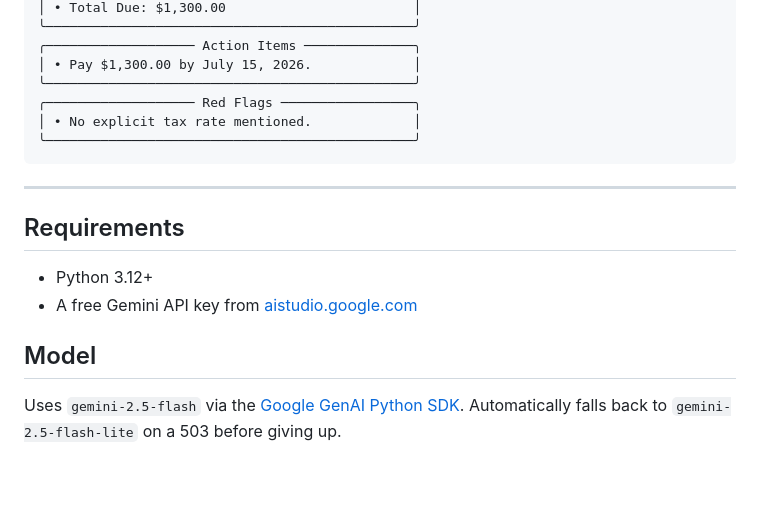
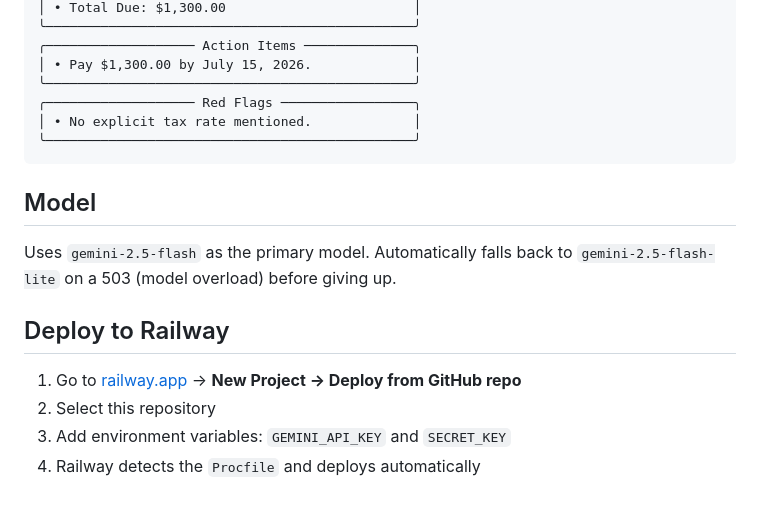
Before and after one commit to petetorres375-glitch/doc-analyzer, a Markdown page: README.md, the part around one of its changes. GitHub-like rendering.

````diff
--- a/README.md
+++ b/README.md
@@ -81,13 +69,13 @@ python doc_analyzer.py sample_docs/sample_invoice.txt
 ╰───────────────────────────────────────────────╯
 ```
 
----
-
-## Requirements
-
-- Python 3.12+
-- A free Gemini API key from [aistudio.google.com](https://aistudio.google.com)
-
 ## Model
 
-Uses `gemini-2.5-flash` via the [Google GenAI Python SDK](https://github.com/google-gemini/generative-ai-python). Automatically falls back to `gemini-2.5-flash-lite` on a 503 before giving up.
+Uses `gemini-2.5-flash` as the primary model. Automatically falls back to `gemini-2.5-flash-lite` on a 503 (model overload) before giving up.
+
+## Deploy to Railway
+
+1. Go to [railway.app](https://railway.app) → **New Project → Deploy from GitHub repo**
+2. Select this repository
+3. Add environment variables: `GEMINI_API_KEY` and `SECRET_KEY`
+4. Railway detects the `Procfile` and deploys automatically
````
Also changed, not shown: other parts of README.md (+22 -34 lines).
